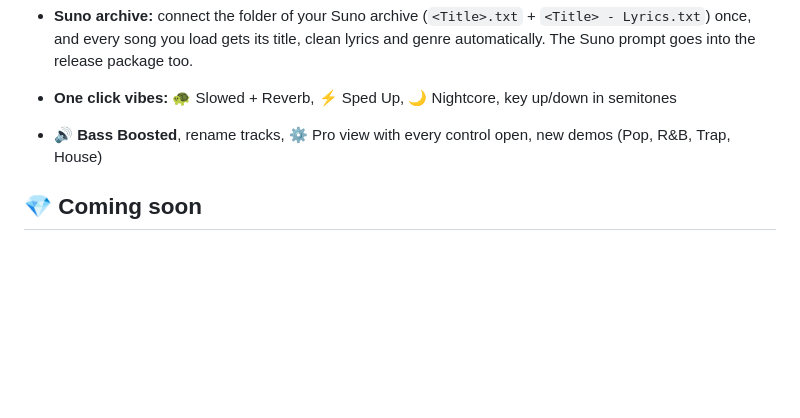
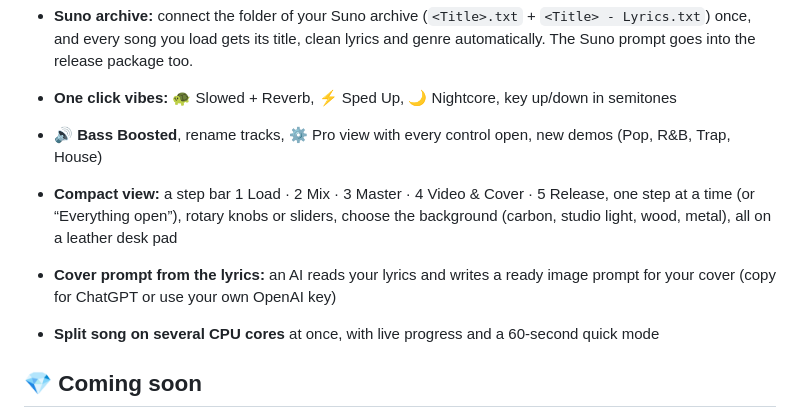
Before and after one commit to 0zoon/danviel-studio, a Markdown page: README.md, the part around the change. Rendered like a GitHub page; blank space fills up the shorter version.

Commit message:
README: latest v15 additions

```diff
--- a/README.md
+++ b/README.md
@@ -28,6 +28,9 @@ Real song, real workflow: stems split with the built-in AI, lyrics taken over fr
 - **Suno archive:** connect the folder of your Suno archive (`<Title>.txt` + `<Title> - Lyrics.txt`) once, and every song you load gets its title, clean lyrics and genre automatically. The Suno prompt goes into the release package too.
 - **One click vibes:** 🐢 Slowed + Reverb, ⚡ Sped Up, 🌙 Nightcore, key up/down in semitones
 - **🔊 Bass Boosted**, rename tracks, ⚙ Pro view with every control open, new demos (Pop, R&B, Trap, House)
+- **Compact view:** a step bar 1 Load · 2 Mix · 3 Master · 4 Video & Cover · 5 Release, one step at a time (or “Everything open”), rotary knobs or sliders, choose the background (carbon, studio light, wood, metal), all on a leather desk pad
+- **Cover prompt from the lyrics:** an AI reads your lyrics and writes a ready image prompt for your cover (copy for ChatGPT or use your own OpenAI key)
+- **Split song on several CPU cores** at once, with live progress and a 60-second quick mode
 
 ## 💎 Coming soon
 - **DANVIEL Studio Pro:** a desktop app for Windows with a bit more power (6+ stems with guitar, piano and more, splitting on the graphics card in under a minute, batch export, side panels with a file browser, projects and notes for big screens, a studio desk look) and a **Suno browser extension** that sends stems, lyrics and style straight into the studio. One purchase, no subscription. [More info](https://0zoon.github.io/danviel-studio/pro.html)
```
